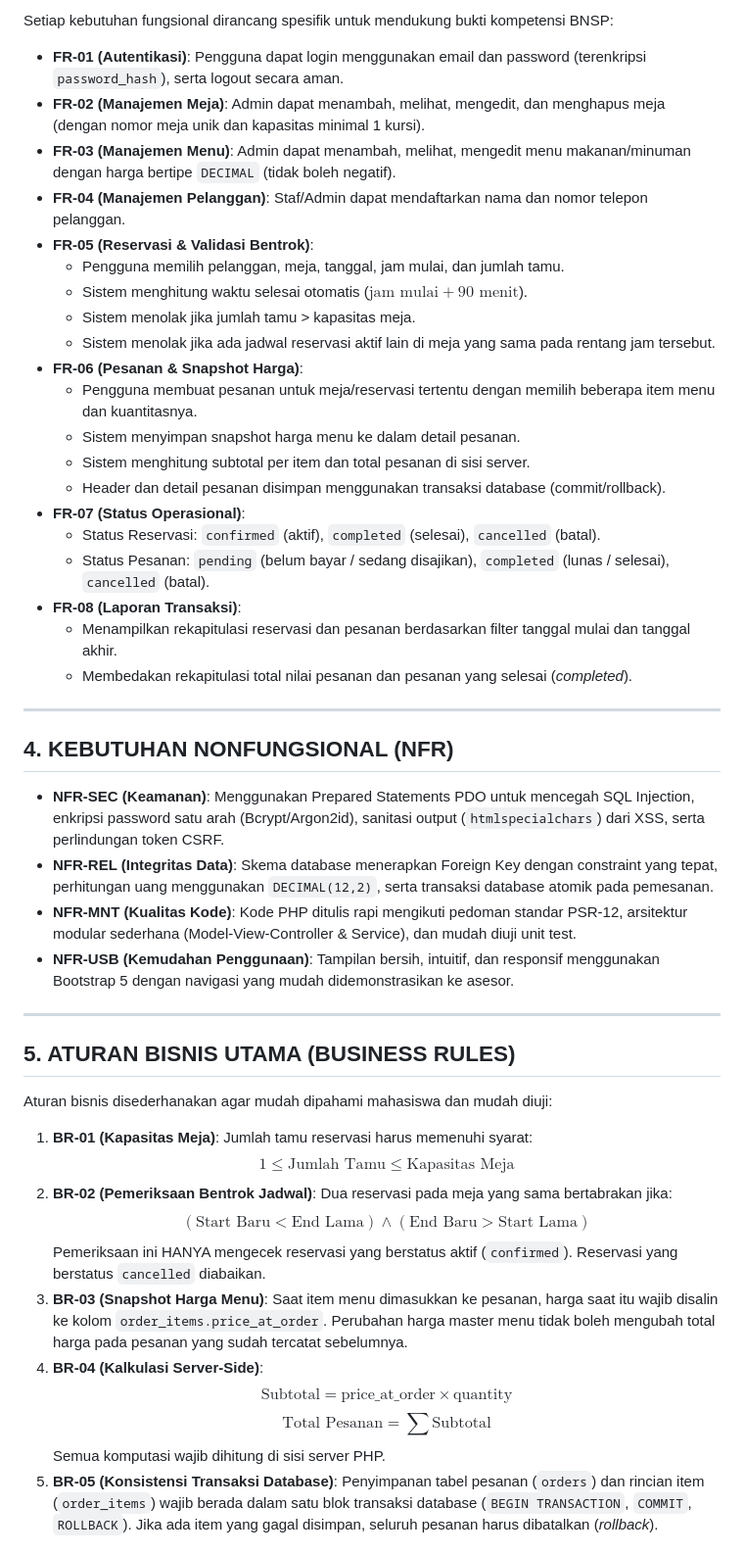
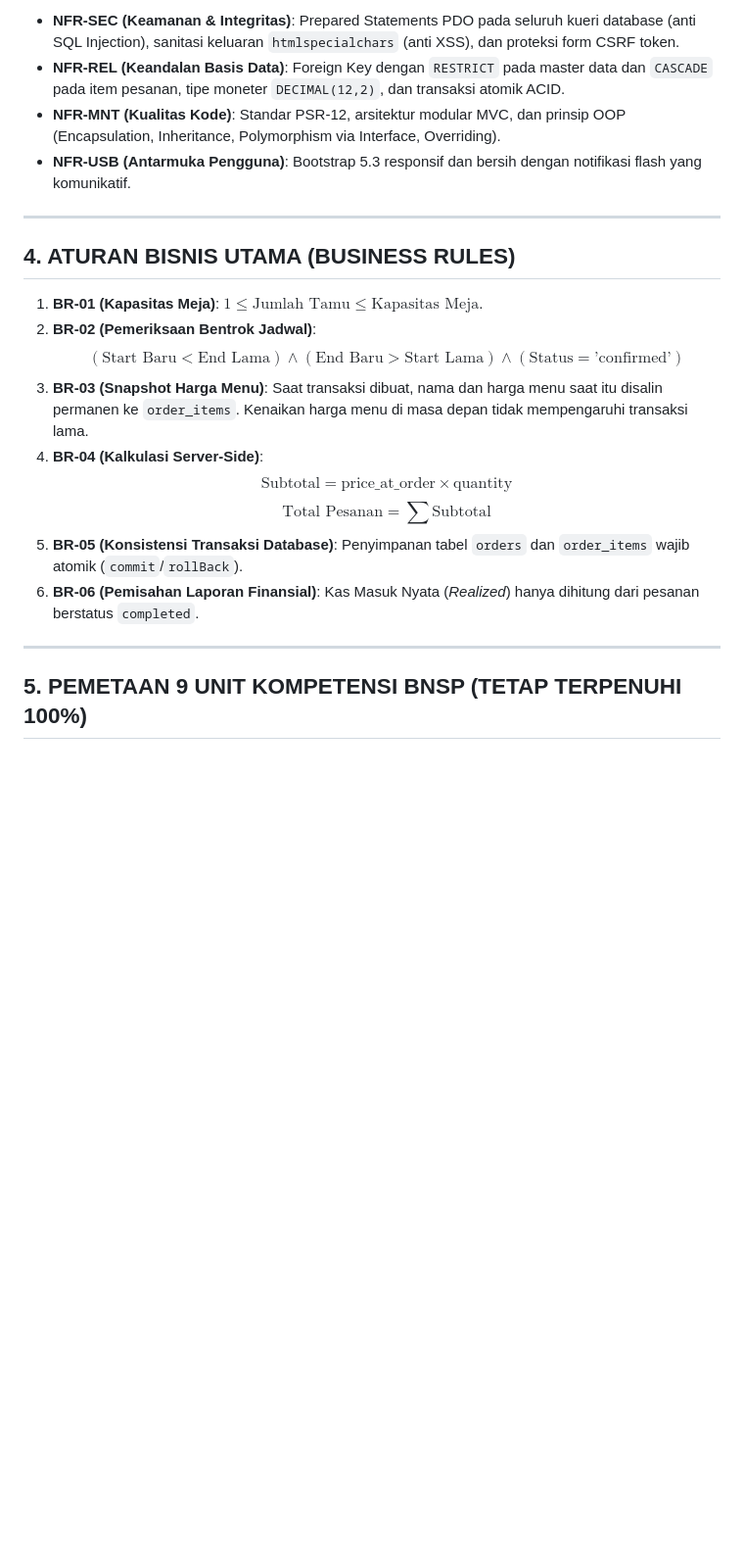
Before and after one commit to bagaspng/restaurant, a Markdown page: docs/analisis-kebutuhan.md, the part around one of its changes. Shown at 98% size. Rendered like a GitHub page; blank space fills up the shorter version.

```diff
--- a/docs/analisis-kebutuhan.md
+++ b/docs/analisis-kebutuhan.md
@@ -51,55 +55,24 @@ Sistem hanya memiliki 2 peran pengguna internal:
 
-Setiap kebutuhan fungsional dirancang spesifik untuk mendukung bukti kompetensi BNSP:
-
-* **FR-01 (Autentikasi)**: Pengguna dapat login menggunakan email dan password (terenkripsi `password_hash`), serta logout secara aman.
-* **FR-02 (Manajemen Meja)**: Admin dapat menambah, melihat, mengedit, dan menghapus meja (dengan nomor meja unik dan kapasitas minimal 1 kursi).
-* **FR-03 (Manajemen Menu)**: Admin dapat menambah, melihat, mengedit menu makanan/minuman dengan harga bertipe `DECIMAL` (tidak boleh negatif).
-* **FR-04 (Manajemen Pelanggan)**: Staf/Admin dapat mendaftarkan nama dan nomor telepon pelanggan.
-* **FR-05 (Reservasi & Validasi Bentrok)**:
-  * Pengguna memilih pelanggan, meja, tanggal, jam mulai, dan jumlah tamu.
-  * Sistem menghitung waktu selesai otomatis ($\text{jam mulai} + 90\text{ menit}$).
-  * Sistem menolak jika jumlah tamu > kapasitas meja.
-  * Sistem menolak jika ada jadwal reservasi aktif lain di meja yang sama pada rentang jam tersebut.
-* **FR-06 (Pesanan & Snapshot Harga)**:
-  * Pengguna membuat pesanan untuk meja/reservasi tertentu dengan memilih beberapa item menu dan kuantitasnya.
-  * Sistem menyimpan snapshot harga menu ke dalam detail pesanan.
-  * Sistem menghitung subtotal per item dan total pesanan di sisi server.
-  * Header dan detail pesanan disimpan menggunakan transaksi database (commit/rollback).
-* **FR-07 (Status Operasional)**:
-  * Status Reservasi: `confirmed` (aktif), `completed` (selesai), `cancelled` (batal).
-  * Status Pesanan: `pending` (belum bayar / sedang disajikan), `completed` (lunas / selesai), `cancelled` (batal).
-* **FR-08 (Laporan Transaksi)**:
-  * Menampilkan rekapitulasi reservasi dan pesanan berdasarkan filter tanggal mulai dan tanggal akhir.
-  * Membedakan rekapitulasi total nilai pesanan dan pesanan yang selesai (*completed*).
+* **NFR-SEC (Keamanan & Integritas)**: Prepared Statements PDO pada seluruh kueri database (anti SQL Injection), sanitasi keluaran `htmlspecialchars` (anti XSS), dan proteksi form CSRF token.
+* **NFR-REL (Keandalan Basis Data)**: Foreign Key dengan `RESTRICT` pada master data dan `CASCADE` pada item pesanan, tipe moneter `DECIMAL(12,2)`, dan transaksi atomik ACID.
+* **NFR-MNT (Kualitas Kode)**: Standar PSR-12, arsitektur modular MVC, dan prinsip OOP (Encapsulation, Inheritance, Polymorphism via Interface, Overriding).
+* **NFR-USB (Antarmuka Pengguna)**: Bootstrap 5.3 responsif dan bersih dengan notifikasi flash yang komunikatif.
 
 ---
 
-## 4. KEBUTUHAN NONFUNGSIONAL (NFR)
+## 4. ATURAN BISNIS UTAMA (BUSINESS RULES)
 
-* **NFR-SEC (Keamanan)**: Menggunakan Prepared Statements PDO untuk mencegah SQL Injection, enkripsi password satu arah (Bcrypt/Argon2id), sanitasi output (`htmlspecialchars`) dari XSS, serta perlindungan token CSRF.
-* **NFR-REL (Integritas Data)**: Skema database menerapkan Foreign Key dengan constraint yang tepat, perhitungan uang menggunakan `DECIMAL(12,2)`, serta transaksi database atomik pada pemesanan.
-* **NFR-MNT (Kualitas Kode)**: Kode PHP ditulis rapi mengikuti pedoman standar PSR-12, arsitektur modular sederhana (Model-View-Controller & Service), dan mudah diuji unit test.
-* **NFR-USB (Kemudahan Penggunaan)**: Tampilan bersih, intuitif, dan responsif menggunakan Bootstrap 5 dengan navigasi yang mudah didemonstrasikan ke asesor.
+1. **BR-01 (Kapasitas Meja)**: $1 \le \text{Jumlah Tamu} \le \text{Kapasitas Meja}$.
+2. **BR-02 (Pemeriksaan Bentrok Jadwal)**:
+   $$(\text{Start Baru} < \text{End Lama}) \land (\text{End Baru} > \text{Start Lama}) \land (\text{Status} = \text{'confirmed'})$$
+3. **BR-03 (Snapshot Harga Menu)**: Saat transaksi dibuat, nama dan harga menu saat itu disalin permanen ke `order_items`. Kenaikan harga menu di masa depan tidak mempengaruhi transaksi lama.
+4. **BR-04 (Kalkulasi Server-Side)**:
+   $$\text{Subtotal} = \text{price\_at\_order} \times \text{quantity}$$
+   $$\text{Total Pesanan} = \sum \text{Subtotal}$$
+5. **BR-05 (Konsistensi Transaksi Database)**: Penyimpanan tabel `orders` dan `order_items` wajib atomik (`commit`/`rollBack`).
+6. **BR-06 (Pemisahan Laporan Finansial)**: Kas Masuk Nyata (*Realized*) hanya dihitung dari pesanan berstatus `completed`.
 
 ---
 
-## 5. ATURAN BISNIS UTAMA (BUSINESS RULES)
+## 5. PEMETAAN 9 UNIT KOMPETENSI BNSP (TETAP TERPENUHI 100%)
 
-Aturan bisnis disederhanakan agar mudah dipahami mahasiswa dan mudah diuji:
-
-1. **BR-01 (Kapasitas Meja)**:
-   Jumlah tamu reservasi harus memenuhi syarat:
-   $$1 \le \text{Jumlah Tamu} \le \text{Kapasitas Meja}$$
-2. **BR-02 (Pemeriksaan Bentrok Jadwal)**:
-   Dua reservasi pada meja yang sama bertabrakan jika:
-   $$(\text{Start Baru} < \text{End Lama}) \land (\text{End Baru} > \text{Start Lama})$$
-   Pemeriksaan ini HANYA mengecek reservasi yang berstatus aktif (`confirmed`). Reservasi yang berstatus `cancelled` diabaikan.
-3. **BR-03 (Snapshot Harga Menu)**:
-   Saat item menu dimasukkan ke pesanan, harga saat itu wajib disalin ke kolom `order_items.price_at_order`. Perubahan harga master menu tidak boleh mengubah total harga pada pesanan yang sudah tercatat sebelumnya.
-4. **BR-04 (Kalkulasi Server-Side)**:
-   $$\text{Subtotal} = \text{price\_at\_order} \times \text{quantity}$$
-   $$\text{Total Pesanan} = \sum \text{Subtotal}$$
-   Semua komputasi wajib dihitung di sisi server PHP.
-5. **BR-05 (Konsistensi Transaksi Database)**:
-   Penyimpanan tabel pesanan (`orders`) dan rincian item (`order_items`) wajib berada dalam satu blok transaksi database (`BEGIN TRANSACTION`, `COMMIT`, `ROLLBACK`). Jika ada item yang gagal disimpan, seluruh pesanan harus dibatalkan (*rollback*).
-
```
Also changed, not shown: other parts of docs/analisis-kebutuhan.md (+44 -79 lines), docs/desain-database.md (added, +267 -0 lines).
